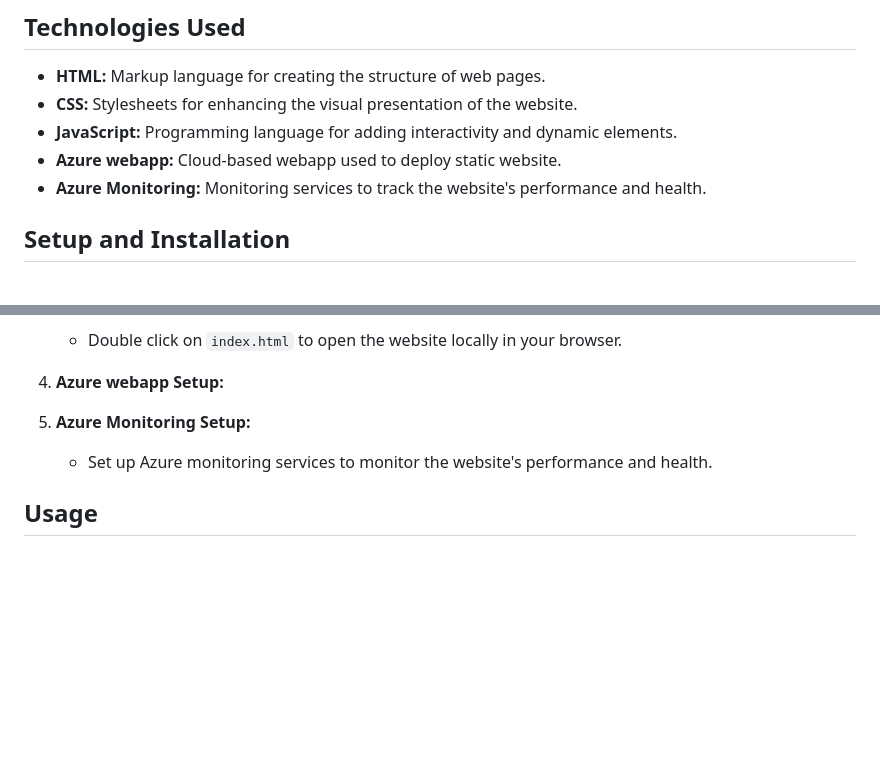
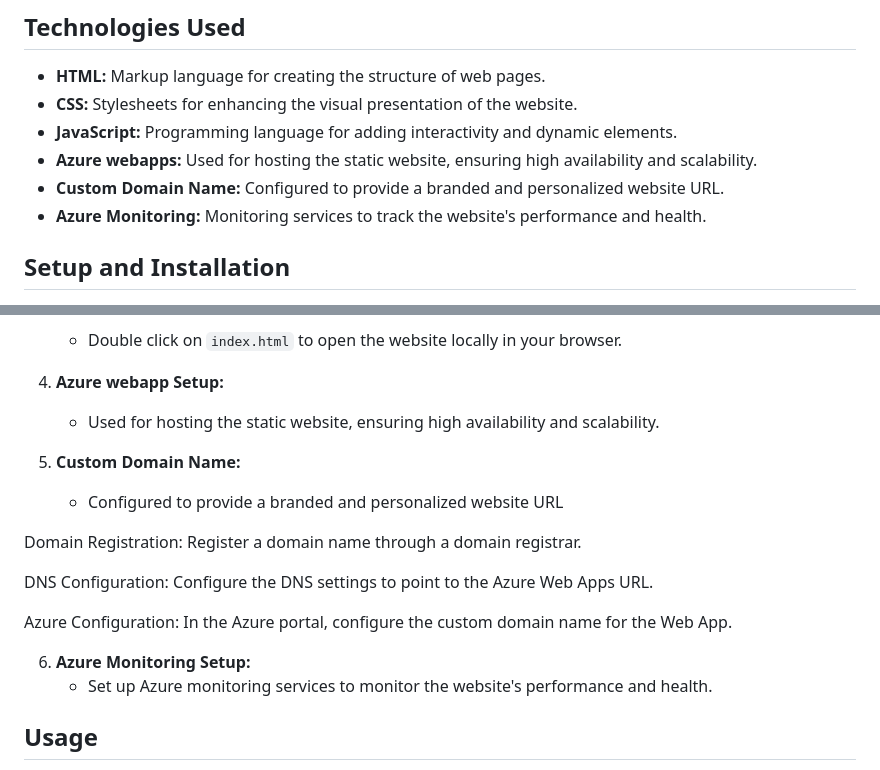
Before and after one commit to 095-Vignesh/milknook-static, a Markdown page: README.md, 2 parts joined by grey strips. GitHub-like rendering; blank space fills up the shorter version.

```diff
--- a/README.md
+++ b/README.md
@@ -22,7 +22,8 @@ This repository contains the source code and assets for a static website dedicat
 - **HTML:** Markup language for creating the structure of web pages.
 - **CSS:** Stylesheets for enhancing the visual presentation of the website.
 - **JavaScript:** Programming language for adding interactivity and dynamic elements.
-- **Azure webapp:** Cloud-based webapp used to deploy static website.
+- **Azure webapps:** Used for hosting the static website, ensuring high availability and scalability.
+- **Custom Domain Name:** Configured to provide a branded and personalized website URL.
 - **Azure Monitoring:** Monitoring services to track the website's performance and health.
 
 ## Setup and Installation
@@ -41,8 +42,20 @@ This repository contains the source code and assets for a static website dedicat
    - Double click on `index.html` to open the website locally in your browser.
 
 4. **Azure webapp Setup:**
+   - Used for hosting the static website, ensuring high availability and scalability.
+5. **Custom Domain Name:**
+   - Configured to provide a branded and personalized website URL
 
-5. **Azure Monitoring Setup:**
+Domain Registration:
+Register a domain name through a domain registrar.
+
+DNS Configuration:
+Configure the DNS settings to point to the Azure Web Apps URL.
+
+Azure Configuration:
+In the Azure portal, configure the custom domain name for the Web App.
+
+6. **Azure Monitoring Setup:**
    - Set up Azure monitoring services to monitor the website's performance and health.
 
 ## Usage
```
